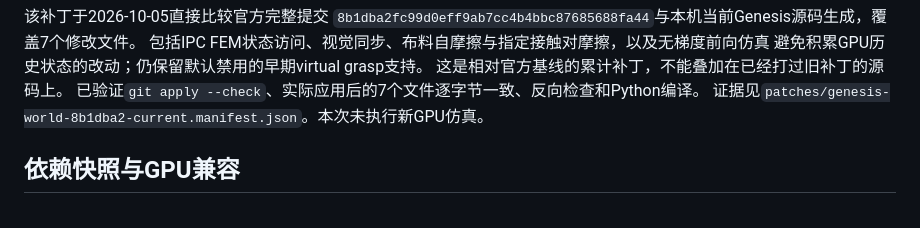
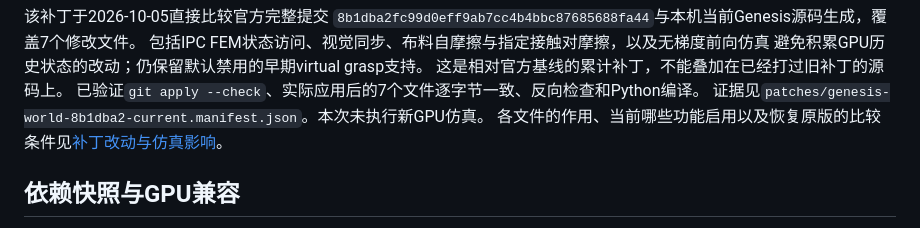
Before and after one commit to happy1041/genesis-ipc-shirt-demo, a Markdown page: docs/DEVELOPMENT_CN.md, the part around the change. GitHub-like rendering.

```diff
--- a/docs/DEVELOPMENT_CN.md
+++ b/docs/DEVELOPMENT_CN.md
@@ -26,6 +26,7 @@ git -C /path/to/genesis-world apply \
 这是相对官方基线的累计补丁，不能叠加在已经打过旧补丁的源码上。
 已验证`git apply --check`、实际应用后的7个文件逐字节一致、反向检查和Python编译。
 证据见`patches/genesis-world-8b1dba2-current.manifest.json`。本次未执行新GPU仿真。
+各文件的作用、当前哪些功能启用以及恢复原版的比较条件见[补丁改动与仿真影响](GENESIS_PATCH_CHANGES_CN.md)。
 
 ## 依赖快照与GPU兼容
 
```
Also changed, not shown: README.md (+1 -1 lines), docs/GENESIS_PATCH_CHANGES_CN.md (added, +82 -0 lines).
